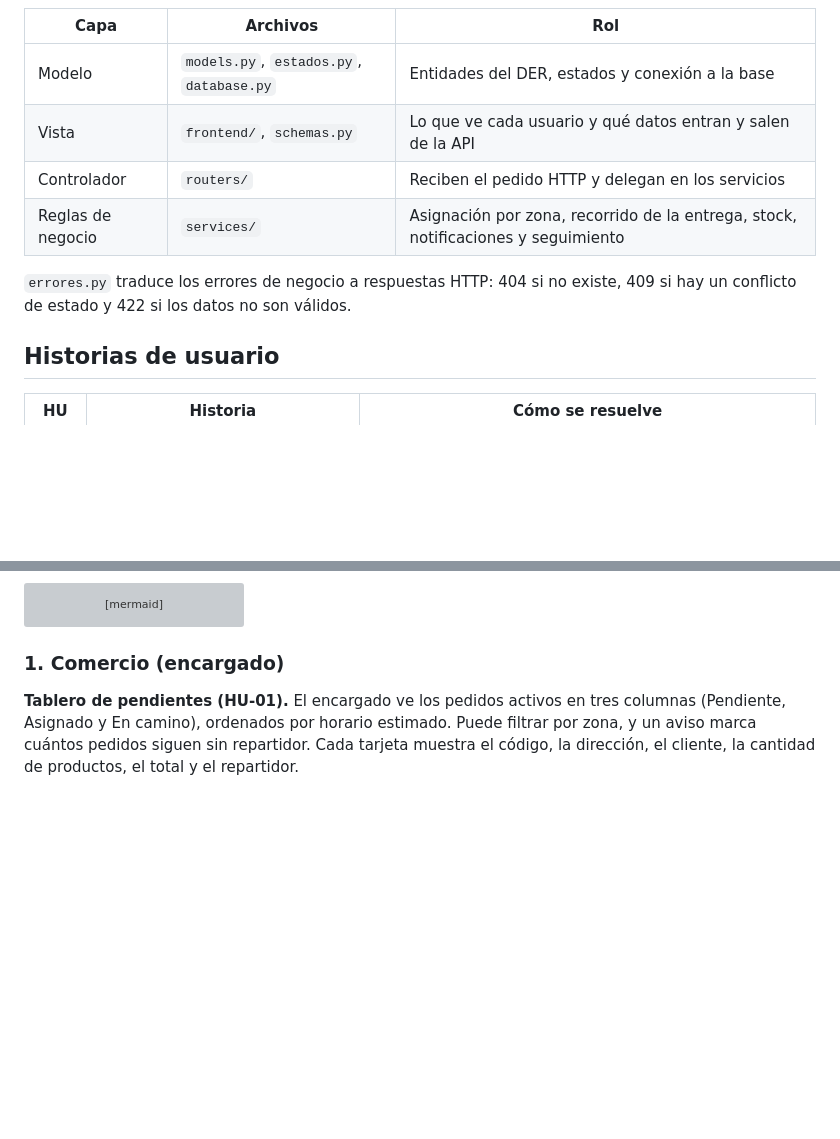
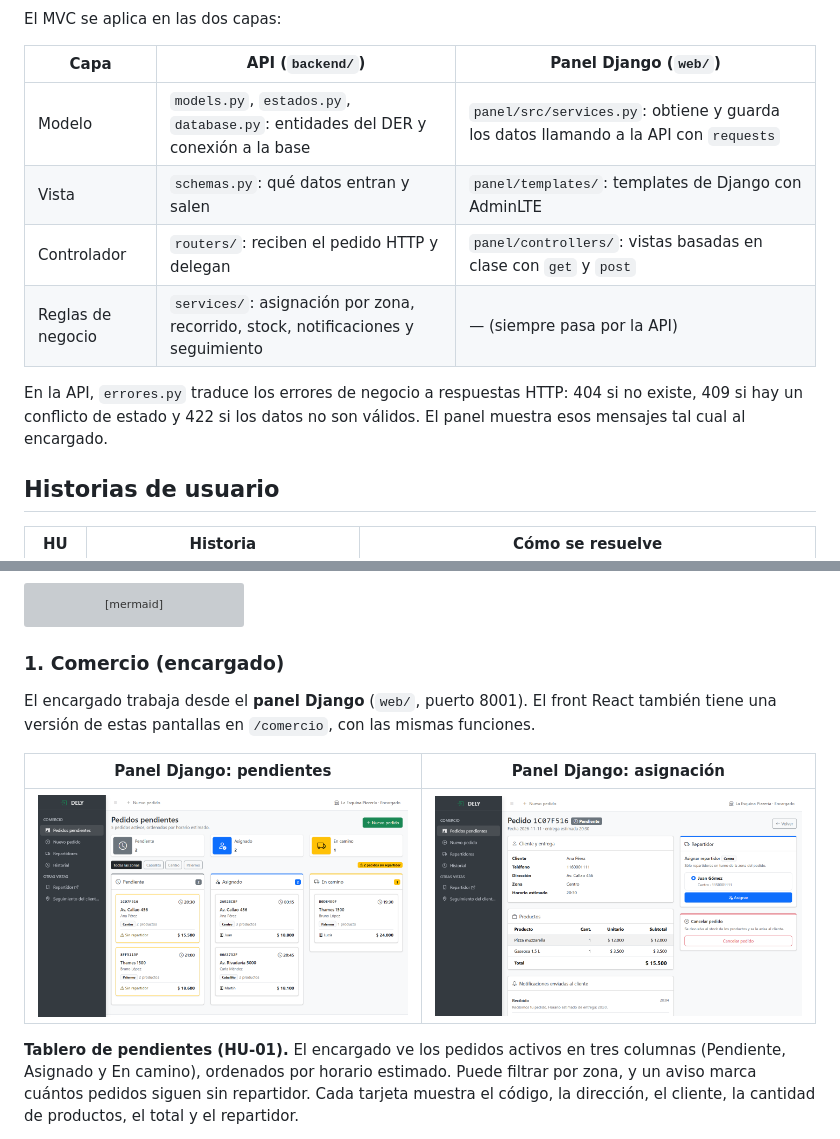
Before and after one commit to valenayelen17/Dely, a Markdown page: README.md, 2 parts joined by grey strips. Drawn GitHub-style; pictures changed too: docs/capturas/12-django-pendientes.png (added), docs/capturas/13-django-asignar.png (added); blank space fills up the shorter version; grey boxes are pictures that could not be loaded.

Commit message:
Documento el panel Django y su arquitectura en los README

````diff
--- a/README.md
+++ b/README.md
@@ -98,14 +110,16 @@ flowchart LR
     M --> DB
 ```
 
-| Capa | Archivos | Rol |
+El MVC se aplica en las dos capas:
+
+| Capa | API (`backend/`) | Panel Django (`web/`) |
 |---|---|---|
-| Modelo | `models.py`, `estados.py`, `database.py` | Entidades del DER, estados y conexión a la base |
-| Vista | `frontend/`, `schemas.py` | Lo que ve cada usuario y qué datos entran y salen de la API |
-| Controlador | `routers/` | Reciben el pedido HTTP y delegan en los servicios |
-| Reglas de negocio | `services/` | Asignación por zona, recorrido de la entrega, stock, notificaciones y seguimiento |
+| Modelo | `models.py`, `estados.py`, `database.py`: entidades del DER y conexión a la base | `panel/src/services.py`: obtiene y guarda los datos llamando a la API con `requests` |
+| Vista | `schemas.py`: qué datos entran y salen | `panel/templates/`: templates de Django con AdminLTE |
+| Controlador | `routers/`: reciben el pedido HTTP y delegan | `panel/controllers/`: vistas basadas en clase con `get` y `post` |
+| Reglas de negocio | `services/`: asignación por zona, recorrido, stock, notificaciones y seguimiento | — (siempre pasa por la API) |
 
-`errores.py` traduce los errores de negocio a respuestas HTTP: 404 si no existe, 409 si hay un conflicto de estado y 422 si los datos no son válidos.
+En la API, `errores.py` traduce los errores de negocio a respuestas HTTP: 404 si no existe, 409 si hay un conflicto de estado y 422 si los datos no son válidos. El panel muestra esos mensajes tal cual al encargado.
 
 ## Historias de usuario
 
@@ -149,6 +163,12 @@ sequenceDiagram
 ```
 
 ### 1. Comercio (encargado)
+
+El encargado trabaja desde el **panel Django** (`web/`, puerto 8001). El front React también tiene una versión de estas pantallas en `/comercio`, con las mismas funciones.
+
+| Panel Django: pendientes | Panel Django: asignación |
+|---|---|
+| ![Pendientes en Django](docs/capturas/12-django-pendientes.png) | ![Asignación en Django](docs/capturas/13-django-asignar.png) |
 
 **Tablero de pendientes (HU-01).** El encargado ve los pedidos activos en tres columnas (Pendiente, Asignado y En camino), ordenados por horario estimado. Puede filtrar por zona, y un aviso marca cuántos pedidos siguen sin repartidor. Cada tarjeta muestra el código, la dirección, el cliente, la cantidad de productos, el total y el repartidor.
 
````
Also changed, not shown: other parts of README.md (+35 -23 lines), web/README.md (added, +75 -0 lines), docs/capturas/14-django-nuevo-pedido.png (added), docs/capturas/15-django-repartidores.png (added), docs/capturas/16-django-historial.png (added).
